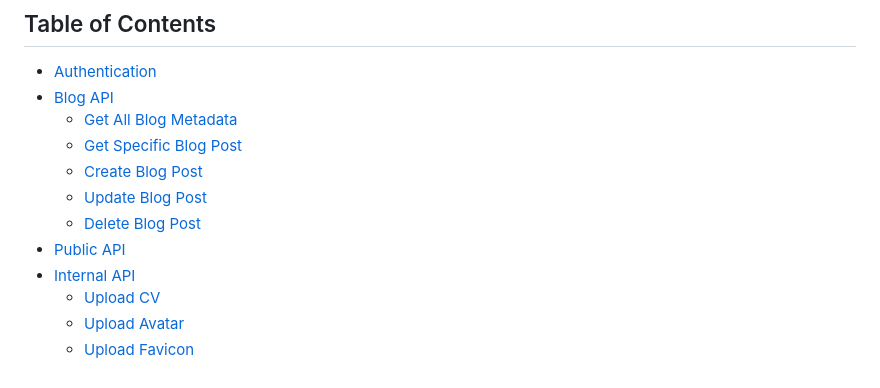
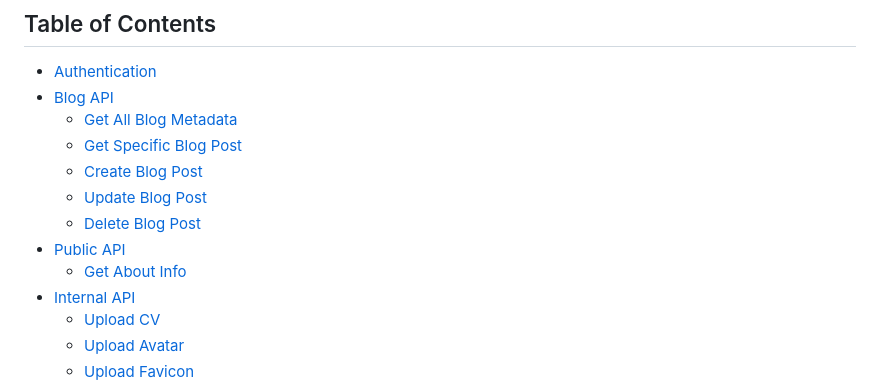
Before and after one commit to kirillsaidov/mywebsite, a Markdown page: API.md, the part around the change. Drawn GitHub-style.

Commit message:
update: contents links

```diff
--- a/API.md
+++ b/API.md
@@ -16,6 +16,7 @@ The file documents all API endpoints of this project.
   - [Update Blog Post](#update-blog-post)
   - [Delete Blog Post](#delete-blog-post)
 - [Public API](#public-api)
+  - [Get About Info](#get-about-info)
 - [Internal API](#internal-api)
   - [Upload CV](#upload-cv)
   - [Upload Avatar](#upload-avatar)
```
